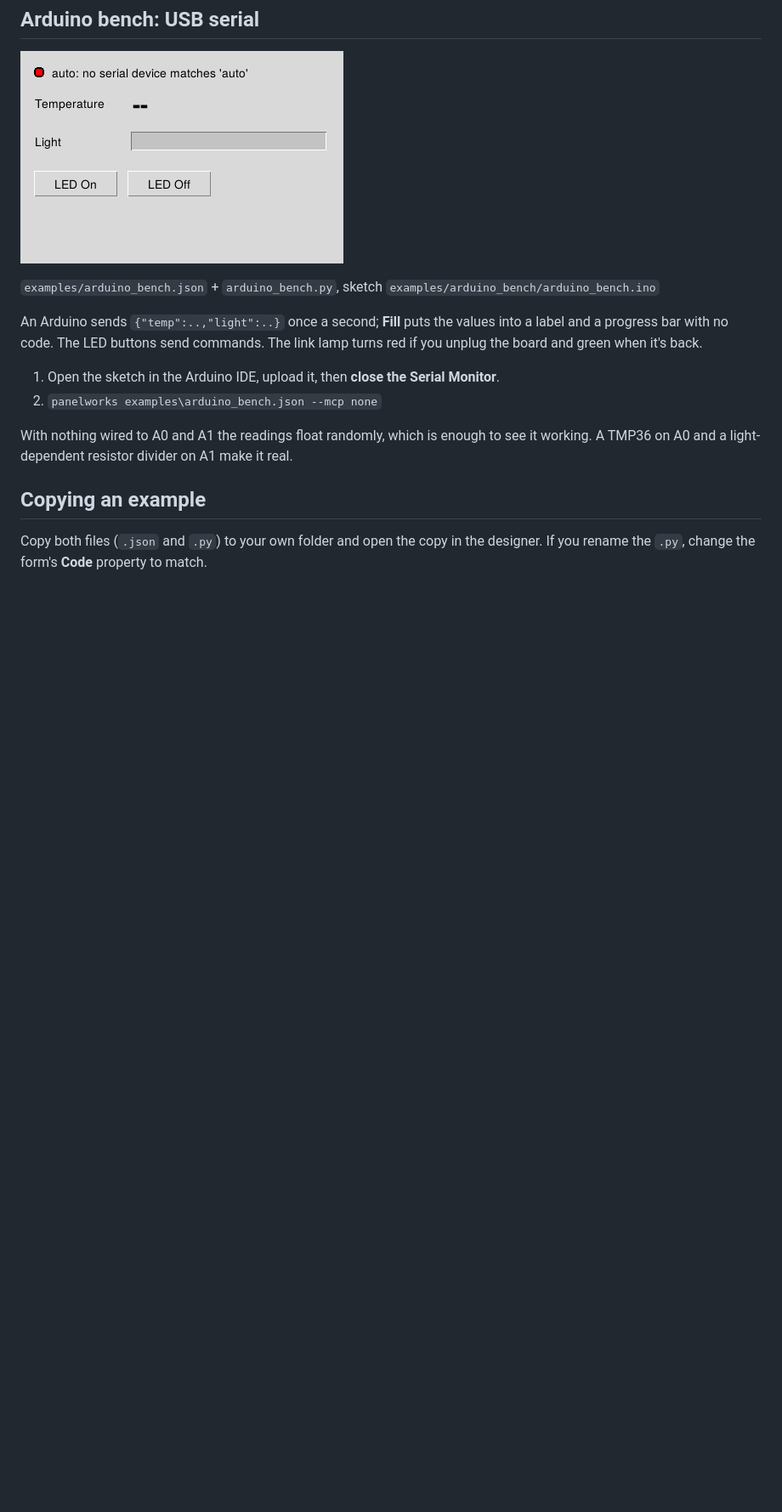
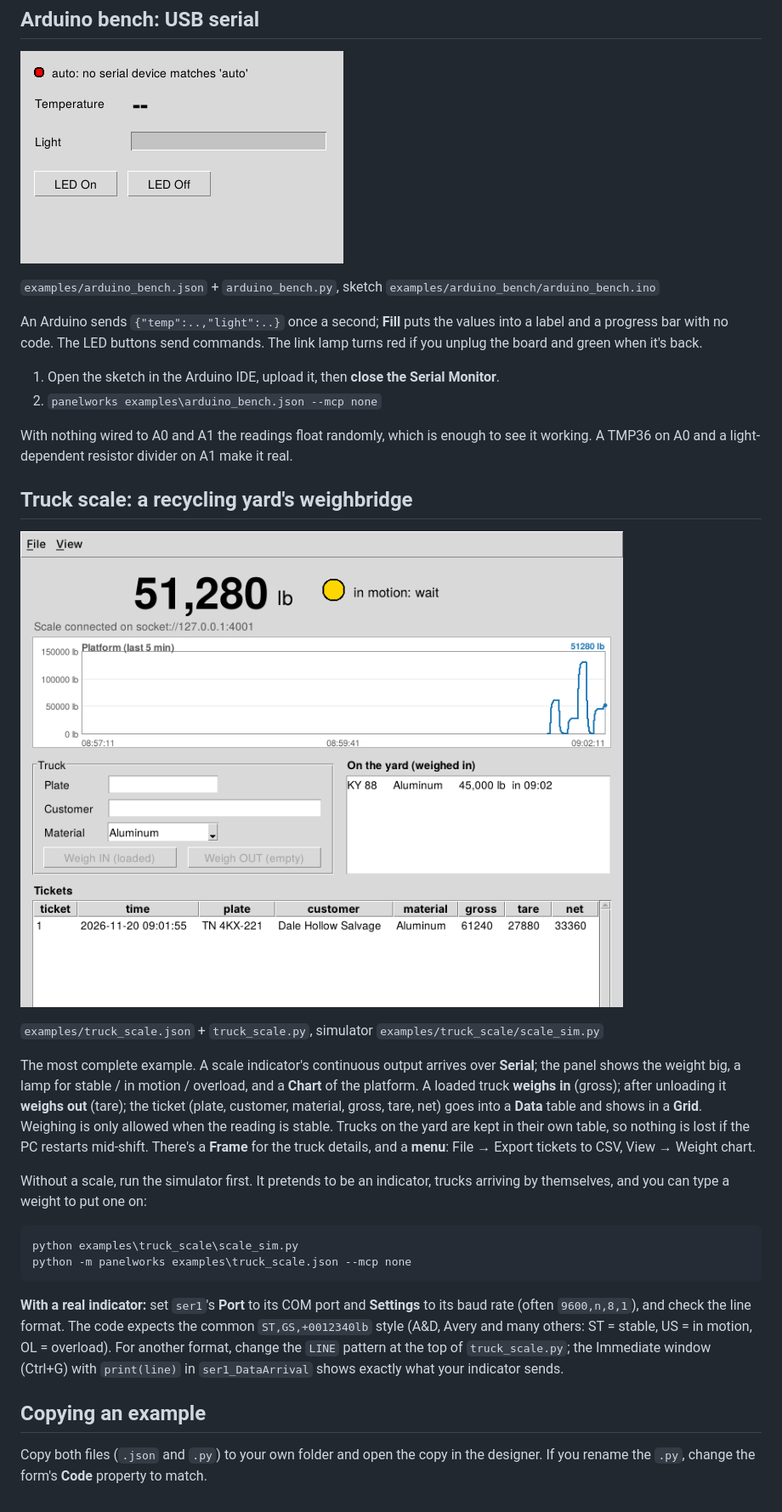
Before and after one commit to KK4HFJ/panelworks, a Markdown page: docs/manual/13-examples.md, the part around the change. Shown at 85% size. Rendered like a GitHub page; pictures changed too: examples/truck_scale.png (added); blank space fills up the shorter version.

````diff
--- a/docs/manual/13-examples.md
+++ b/docs/manual/13-examples.md
@@ -118,6 +118,36 @@ With nothing wired to A0 and A1 the readings float randomly, which is enough
 to see it working. A TMP36 on A0 and a light-dependent resistor divider on A1
 make it real.
 
+## Truck scale: a recycling yard's weighbridge
+
+![Truck scale](../../examples/truck_scale.png)
+
+`examples/truck_scale.json` + `truck_scale.py`, simulator `examples/truck_scale/scale_sim.py`
+
+The most complete example. A scale indicator's continuous output arrives over
+**Serial**; the panel shows the weight big, a lamp for stable / in motion /
+overload, and a **Chart** of the platform. A loaded truck **weighs in** (gross);
+after unloading it **weighs out** (tare); the ticket (plate, customer, material,
+gross, tare, net) goes into a **Data** table and shows in a **Grid**. Weighing is
+only allowed when the reading is stable. Trucks on the yard are kept in their
+own table, so nothing is lost if the PC restarts mid-shift. There's a **Frame**
+for the truck details, and a **menu**: File → Export tickets to CSV, View → Weight chart.
+
+Without a scale, run the simulator first. It pretends to be an indicator,
+trucks arriving by themselves, and you can type a weight to put one on:
+
+```
+python examples\truck_scale\scale_sim.py
+python -m panelworks examples\truck_scale.json --mcp none
+```
+
+**With a real indicator:** set `ser1`'s **Port** to its COM port and **Settings** to
+its baud rate (often `9600,n,8,1`), and check the line format. The code expects
+the common `ST,GS,+0012340lb` style (A&D, Avery and many others: ST = stable,
+US = in motion, OL = overload). For another format, change the `LINE` pattern at
+the top of `truck_scale.py`; the Immediate window (Ctrl+G) with
+`print(line)` in `ser1_DataArrival` shows exactly what your indicator sends.
+
 ## Copying an example
 
 Copy both files (`.json` and `.py`) to your own folder and open the copy in the
````
Also changed, not shown: README.md (+1 -0 lines), docs/manual/12-control-reference.md (+1 -0 lines), 8 other files.
